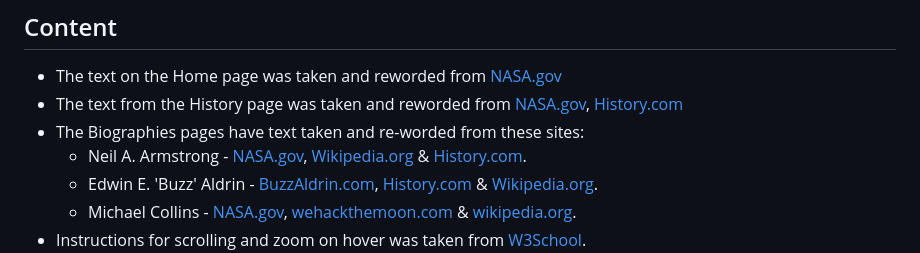
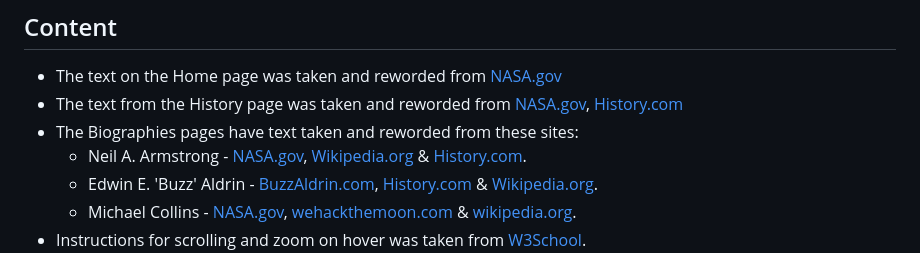
Before and after one commit to 0w3nM/html-css-portfolio1-Moon-Landing, a Markdown page: README.md, the part around the change. Drawn GitHub-style.

Commit message:
Changed wording in credits section in the README.md file.

```diff
--- a/README.md
+++ b/README.md
@@ -88,7 +88,7 @@ The purpose of this website is to give information as to the overall moon landin
 ## Content
   - The text on the Home page was taken and reworded from [NASA.gov](https://www.nasa.gov/mission_pages/apollo/apollo11.html)
   - The text from the History page was taken and reworded from [NASA.gov](https://www.nasa.gov/mission_pages/apollo/missions/index.html), [History.com](https://www.history.com/topics/space-exploration/moon-landing-1969)
-  - The Biographies pages have text taken and re-worded from these sites:
+  - The Biographies pages have text taken and reworded from these sites:
     - Neil A. Armstrong - [NASA.gov](https://www.nasa.gov/centers/glenn/about/bios/neilabio.html), [Wikipedia.org](https://en.wikipedia.org/wiki/Neil_Armstrong) & [History.com](https://www.history.com/topics/space-exploration/neil-armstrong).
     - Edwin E. 'Buzz' Aldrin - [BuzzAldrin.com](https://buzzaldrin.com/biography/), [History.com](https://www.history.com/topics/space-exploration/buzz-aldrin) & [Wikipedia.org](https://en.wikipedia.org/wiki/Buzz_Aldrin).
     - Michael Collins - [NASA.gov](https://www.nasa.gov/astronautprofiles/collins/), [wehackthemoon.com](https://wehackthemoon.com/bios/michael-collins) & [wikipedia.org](https://en.wikipedia.org/wiki/Michael_Collins_(astronaut)).
```
